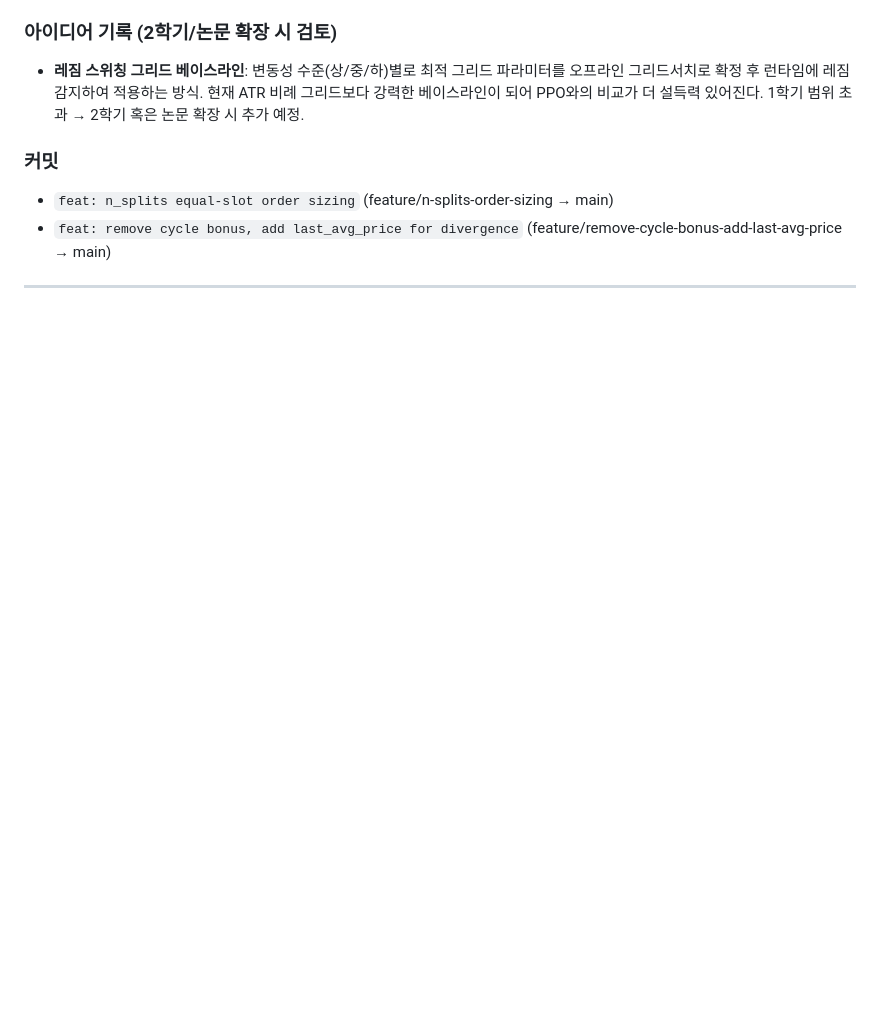
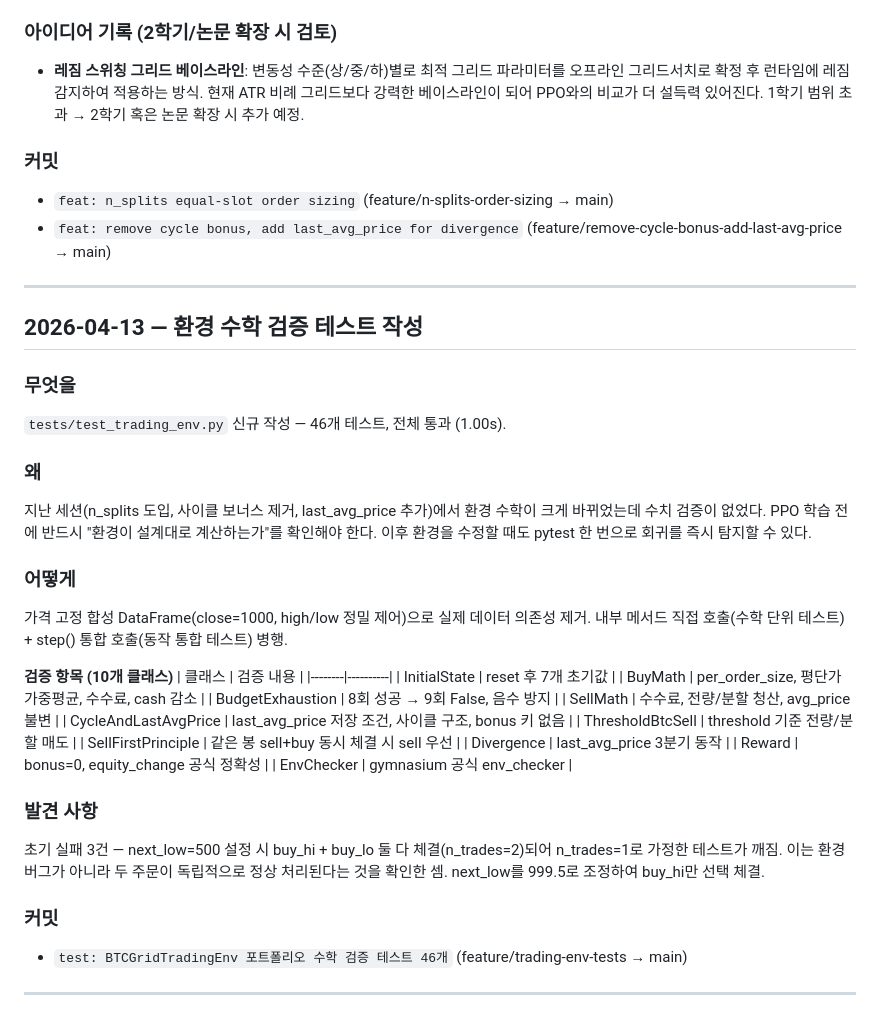
Before and after one commit to cosmicpotato2047/capstone-rl-trading, a Markdown page: RESEARCH_LOG.md, the part around the change. Rendered like a GitHub page; blank space fills up the shorter version.

Commit message:
docs: RESEARCH_LOG.md 업데이트 — 2026-04-13 테스트 작성
Co-Authored-By: Claude Sonnet 4.6 <noreply@anthropic.com>

```diff
--- a/RESEARCH_LOG.md
+++ b/RESEARCH_LOG.md
@@ -190,3 +190,41 @@ else:
 - `feat: remove cycle bonus, add last_avg_price for divergence` (feature/remove-cycle-bonus-add-last-avg-price → main)
 
 ---
+
+## 2026-04-13 — 환경 수학 검증 테스트 작성
+
+### 무엇을
+`tests/test_trading_env.py` 신규 작성 — 46개 테스트, 전체 통과 (1.00s).
+
+### 왜
+지난 세션(n_splits 도입, 사이클 보너스 제거, last_avg_price 추가)에서 환경 수학이
+크게 바뀌었는데 수치 검증이 없었다. PPO 학습 전에 반드시 "환경이 설계대로 계산하는가"를
+확인해야 한다. 이후 환경을 수정할 때도 pytest 한 번으로 회귀를 즉시 탐지할 수 있다.
+
+### 어떻게
+가격 고정 합성 DataFrame(close=1000, high/low 정밀 제어)으로 실제 데이터 의존성 제거.
+내부 메서드 직접 호출(수학 단위 테스트) + step() 통합 호출(동작 통합 테스트) 병행.
+
+**검증 항목 (10개 클래스)**
+| 클래스 | 검증 내용 |
+|--------|----------|
+| InitialState | reset 후 7개 초기값 |
+| BuyMath | per_order_size, 평단가 가중평균, 수수료, cash 감소 |
+| BudgetExhaustion | 8회 성공 → 9회 False, 음수 방지 |
+| SellMath | 수수료, 전량/분할 청산, avg_price 불변 |
+| CycleAndLastAvgPrice | last_avg_price 저장 조건, 사이클 구조, bonus 키 없음 |
+| ThresholdBtcSell | threshold 기준 전량/분할 매도 |
+| SellFirstPrinciple | 같은 봉 sell+buy 동시 체결 시 sell 우선 |
+| Divergence | last_avg_price 3분기 동작 |
+| Reward | bonus=0, equity_change 공식 정확성 |
+| EnvChecker | gymnasium 공식 env_checker |
+
+### 발견 사항
+초기 실패 3건 — next_low=500 설정 시 buy_hi + buy_lo 둘 다 체결(n_trades=2)되어
+n_trades=1로 가정한 테스트가 깨짐. 이는 환경 버그가 아니라 두 주문이 독립적으로
+정상 처리된다는 것을 확인한 셈. next_low를 999.5로 조정하여 buy_hi만 선택 체결.
+
+### 커밋
+- `test: BTCGridTradingEnv 포트폴리오 수학 검증 테스트 46개` (feature/trading-env-tests → main)
+
+---
```
